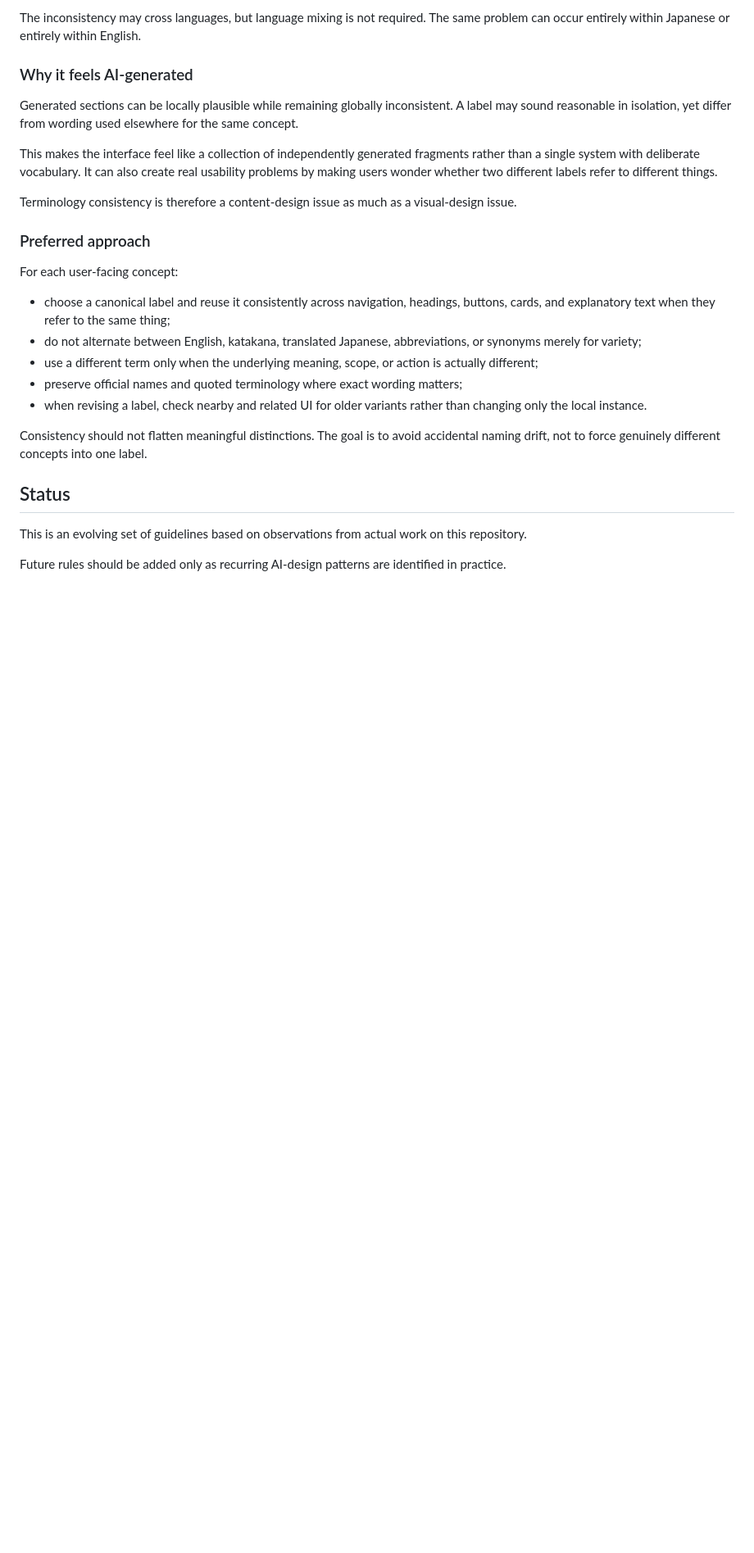
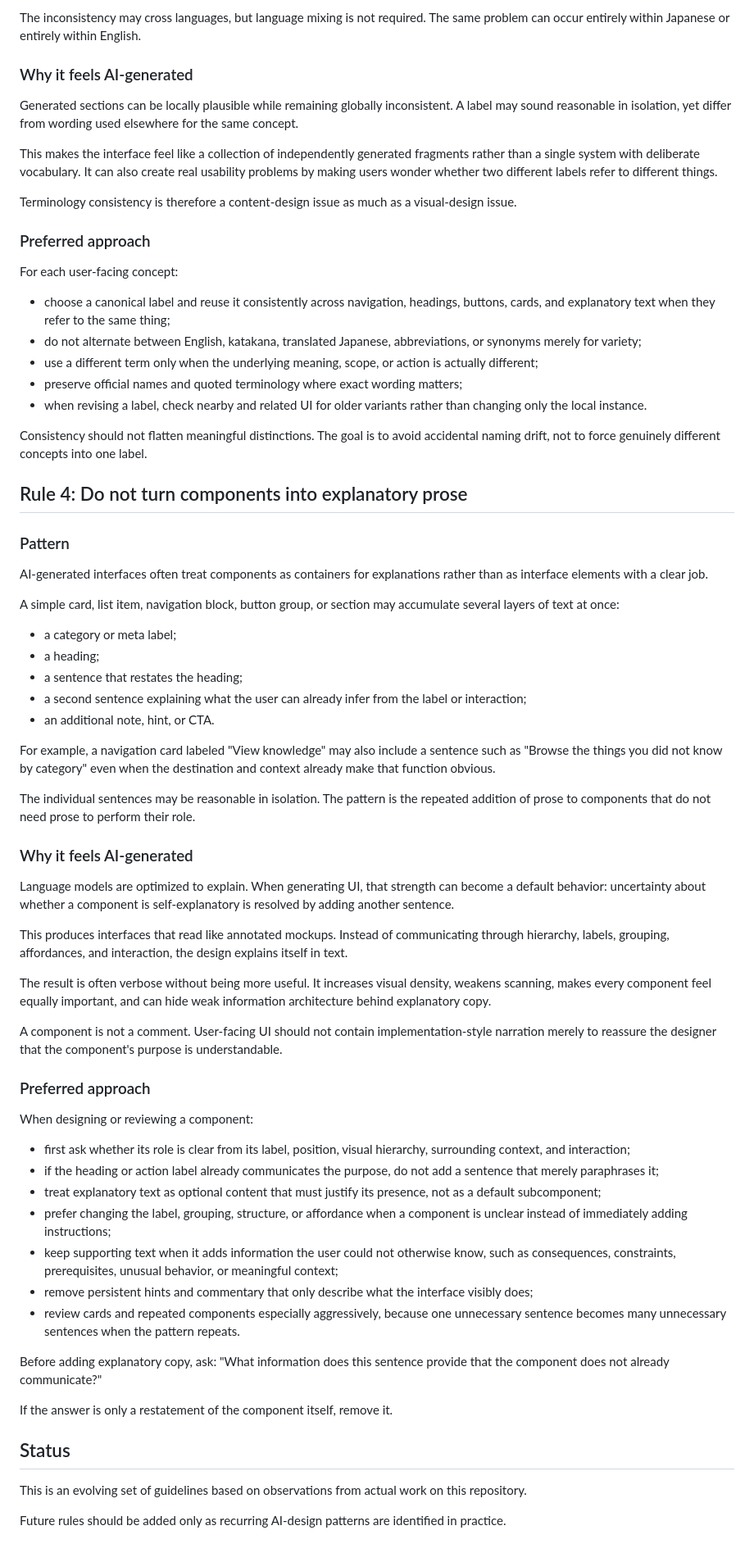
Before and after one commit to stellates/ignorance-driven-learning, a Markdown page: docs/design-guidelines.md, the part around the change. Shown at 82% size. GitHub-like rendering; blank space fills up the shorter version.

Commit message:
docs: add rule against explanatory prose in components

```diff
--- a/docs/design-guidelines.md
+++ b/docs/design-guidelines.md
@@ -115,6 +115,50 @@ For each user-facing concept:
 
 Consistency should not flatten meaningful distinctions. The goal is to avoid accidental naming drift, not to force genuinely different concepts into one label.
 
+## Rule 4: Do not turn components into explanatory prose
+
+### Pattern
+
+AI-generated interfaces often treat components as containers for explanations rather than as interface elements with a clear job.
+
+A simple card, list item, navigation block, button group, or section may accumulate several layers of text at once:
+
+- a category or meta label;
+- a heading;
+- a sentence that restates the heading;
+- a second sentence explaining what the user can already infer from the label or interaction;
+- an additional note, hint, or CTA.
+
+For example, a navigation card labeled "View knowledge" may also include a sentence such as "Browse the things you did not know by category" even when the destination and context already make that function obvious.
+
+The individual sentences may be reasonable in isolation. The pattern is the repeated addition of prose to components that do not need prose to perform their role.
+
+### Why it feels AI-generated
+
+Language models are optimized to explain. When generating UI, that strength can become a default behavior: uncertainty about whether a component is self-explanatory is resolved by adding another sentence.
+
+This produces interfaces that read like annotated mockups. Instead of communicating through hierarchy, labels, grouping, affordances, and interaction, the design explains itself in text.
+
+The result is often verbose without being more useful. It increases visual density, weakens scanning, makes every component feel equally important, and can hide weak information architecture behind explanatory copy.
+
+A component is not a comment. User-facing UI should not contain implementation-style narration merely to reassure the designer that the component's purpose is understandable.
+
+### Preferred approach
+
+When designing or reviewing a component:
+
+- first ask whether its role is clear from its label, position, visual hierarchy, surrounding context, and interaction;
+- if the heading or action label already communicates the purpose, do not add a sentence that merely paraphrases it;
+- treat explanatory text as optional content that must justify its presence, not as a default subcomponent;
+- prefer changing the label, grouping, structure, or affordance when a component is unclear instead of immediately adding instructions;
+- keep supporting text when it adds information the user could not otherwise know, such as consequences, constraints, prerequisites, unusual behavior, or meaningful context;
+- remove persistent hints and commentary that only describe what the interface visibly does;
+- review cards and repeated components especially aggressively, because one unnecessary sentence becomes many unnecessary sentences when the pattern repeats.
+
+Before adding explanatory copy, ask: "What information does this sentence provide that the component does not already communicate?"
+
+If the answer is only a restatement of the component itself, remove it.
+
 ## Status
 
 This is an evolving set of guidelines based on observations from actual work on this repository.
```
